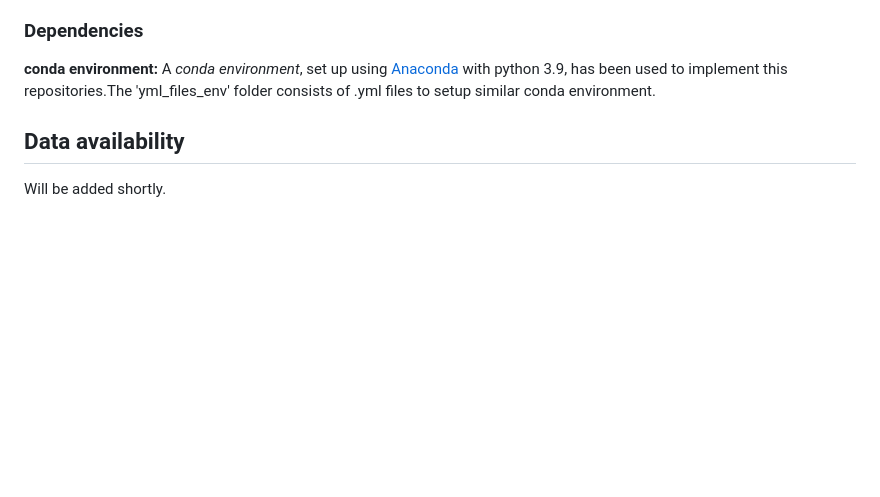
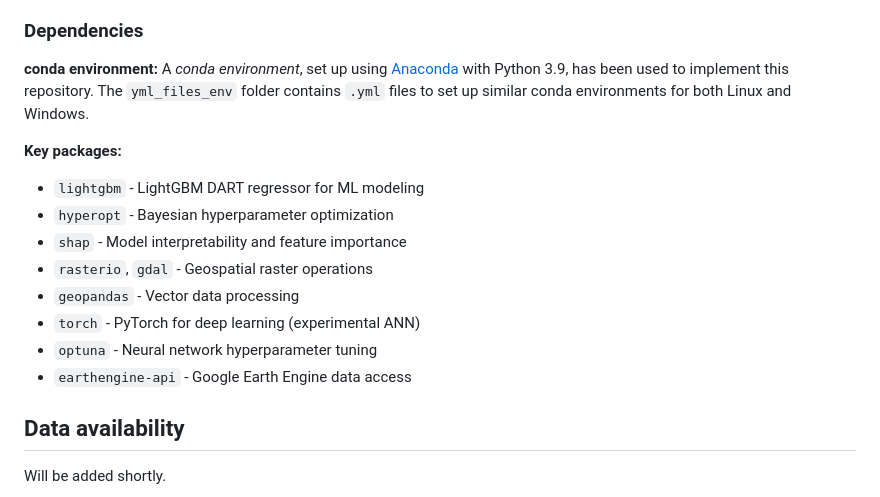
Before and after one commit to mdfahimhasan/WestUS_pumping, a Markdown page: README.md, the part around one of its changes. GitHub-like rendering; blank space fills up the shorter version.

```diff
--- a/README.md
+++ b/README.md
@@ -35,6 +68,16 @@ The __utils__ module do not need any execution. The other modules require to be
 
 ### Dependencies
-__conda environment:__ A _conda environment_, set up using [Anaconda](https://www.anaconda.com/products/individual) with python 3.9, has been used to implement this repositories.The 'yml_files_env' folder consists of .yml files to setup similar conda environment.
+__conda environment:__ A _conda environment_, set up using [Anaconda](https://www.anaconda.com/products/individual) with Python 3.9, has been used to implement this repository. The `yml_files_env` folder contains `.yml` files to set up similar conda environments for both Linux and Windows.
+
+__Key packages:__
+- `lightgbm` - LightGBM DART regressor for ML modeling
+- `hyperopt` - Bayesian hyperparameter optimization
+- `shap` - Model interpretability and feature importance
+- `rasterio`, `gdal` - Geospatial raster operations
+- `geopandas` - Vector data processing
+- `torch` - PyTorch for deep learning (experimental ANN)
+- `optuna` - Neural network hyperparameter tuning
+- `earthengine-api` - Google Earth Engine data access
 
 ## Data availability
 Will be added shortly.
```
Also changed, not shown: other parts of README.md (+41 -8 lines).
